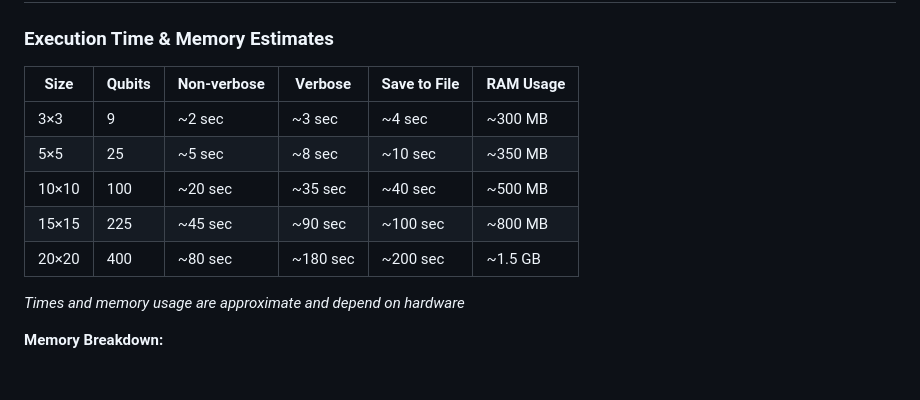
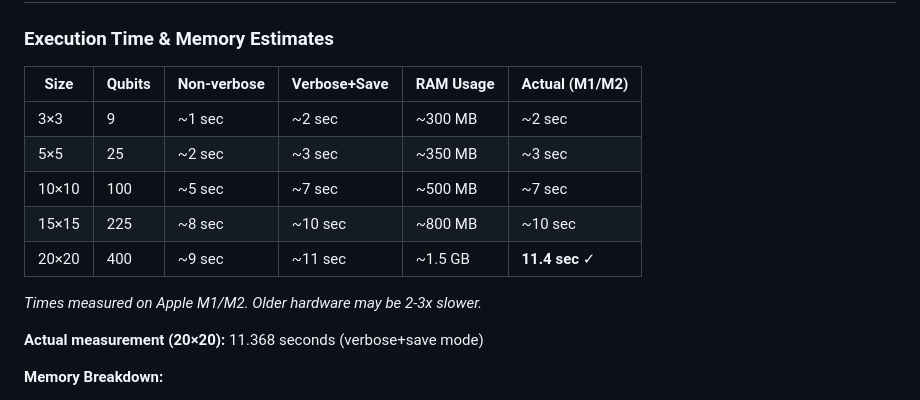
Before and after one commit to alexfok/QVES, a Markdown page: SIZE_PARAMETER_GUIDE.md, the part around the change. GitHub-like rendering; blank space fills up the shorter version.

```diff
--- a/SIZE_PARAMETER_GUIDE.md
+++ b/SIZE_PARAMETER_GUIDE.md
@@ -158,15 +158,17 @@ Qubits per C participant:
 
 ### Execution Time & Memory Estimates
 
-| Size | Qubits | Non-verbose | Verbose | Save to File | RAM Usage |
-|------|--------|-------------|---------|--------------|-----------|
-| 3×3  | 9      | ~2 sec      | ~3 sec  | ~4 sec       | ~300 MB   |
-| 5×5  | 25     | ~5 sec      | ~8 sec  | ~10 sec      | ~350 MB   |
-| 10×10| 100    | ~20 sec     | ~35 sec | ~40 sec      | ~500 MB   |
-| 15×15| 225    | ~45 sec     | ~90 sec | ~100 sec     | ~800 MB   |
-| 20×20| 400    | ~80 sec     | ~180 sec| ~200 sec     | ~1.5 GB   |
+| Size | Qubits | Non-verbose | Verbose+Save | RAM Usage | Actual (M1/M2) |
+|------|--------|-------------|--------------|-----------|----------------|
+| 3×3  | 9      | ~1 sec      | ~2 sec       | ~300 MB   | ~2 sec         |
+| 5×5  | 25     | ~2 sec      | ~3 sec       | ~350 MB   | ~3 sec         |
+| 10×10| 100    | ~5 sec      | ~7 sec       | ~500 MB   | ~7 sec         |
+| 15×15| 225    | ~8 sec      | ~10 sec      | ~800 MB   | ~10 sec        |
+| 20×20| 400    | ~9 sec      | ~11 sec      | ~1.5 GB   | **11.4 sec** ✓ |
 
-*Times and memory usage are approximate and depend on hardware*
+*Times measured on Apple M1/M2. Older hardware may be 2-3x slower.*
+
+**Actual measurement (20×20):** 11.368 seconds (verbose+save mode)
 
 **Memory Breakdown:**
 - **Base overhead:** ~200-300 MB (Python + Qiskit/Aer)
```
Also changed, not shown: PERFORMANCE_METRICS.md (+39 -22 lines).
